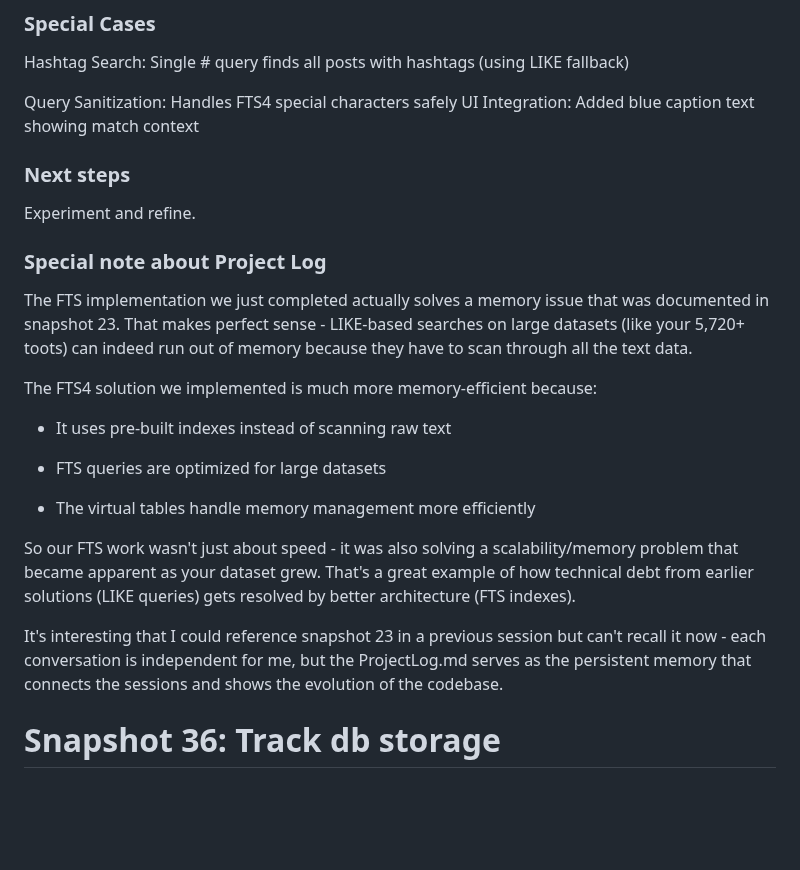
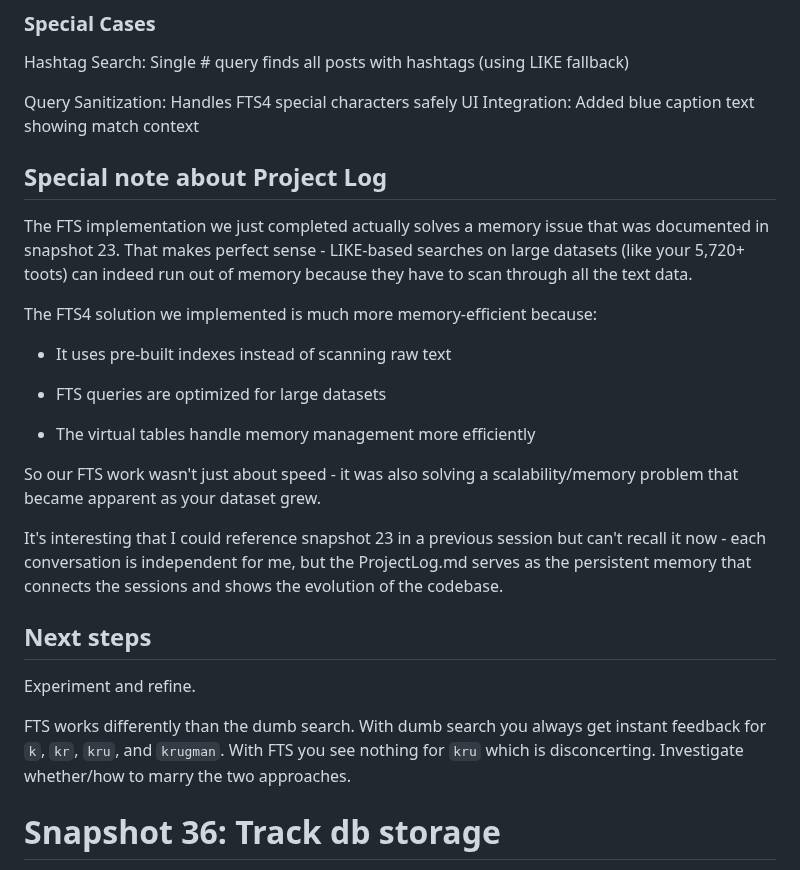
Before and after one commit to JonUdell/xmlui-mastodon, a Markdown page: pages/ProjectLog.md, the part around one of its changes. Drawn GitHub-style; blank space fills up the shorter version.

```diff
--- a/pages/ProjectLog.md
+++ b/pages/ProjectLog.md
@@ -140,26 +160,28 @@ Hashtag Search: Single # query finds all posts with hashtags (using LIKE fallbac
 Query Sanitization: Handles FTS4 special characters safely
 UI Integration: Added blue caption text showing match context
 
-### Next steps
+
+## Special note about Project Log
+
+The FTS implementation we just completed actually solves a memory issue that was documented in snapshot 23. That makes perfect sense - LIKE-based searches on large datasets (like your 5,720+ toots) can indeed run out of memory because they have to scan through all the text data.
+
+The FTS4 solution we implemented is much more memory-efficient because:
+
+- It uses pre-built indexes instead of scanning raw text
+
+- FTS queries are optimized for large datasets
+
+- The virtual tables handle memory management more efficiently
+
+So our FTS work wasn't just about speed - it was also solving a scalability/memory problem that became apparent as your dataset grew.
+
+It's interesting that I could reference snapshot 23 in a previous session but can't recall it now - each conversation is independent for me, but the ProjectLog.md serves as the persistent memory that connects the sessions and shows the evolution of the codebase.
+
+## Next steps
 
 Experiment and refine.
 
-### Special note about Project Log
-
-The FTS implementation we just completed actually solves a memory issue that was documented in snapshot 23. That makes perfect sense - LIKE-based searches on large datasets (like your 5,720+ toots) can indeed run out of memory because they have to scan through all the text data.
-
-The FTS4 solution we implemented is much more memory-efficient because:
-
-- It uses pre-built indexes instead of scanning raw text
-
-- FTS queries are optimized for large datasets
-
-- The virtual tables handle memory management more efficiently
-
-So our FTS work wasn't just about speed - it was also solving a scalability/memory problem that became apparent as your dataset grew. That's a great example of how technical debt from earlier solutions (LIKE queries) gets resolved by better architecture (FTS indexes).
-
-It's interesting that I could reference snapshot 23 in a previous session but can't recall it now - each conversation is independent for me, but the ProjectLog.md serves as the persistent memory that connects the sessions and shows the evolution of the codebase.
-
+FTS works differently than the dumb search. With dumb search you always get instant feedback for `k`, `kr`, `kru`, and `krugman`. With FTS you see nothing for `kru` which is disconcerting. Investigate whether/how to marry the two approaches.
 
 # Snapshot 36: Track db storage
 
```
Also changed, not shown: other parts of pages/ProjectLog.md (+25 -5 lines).
